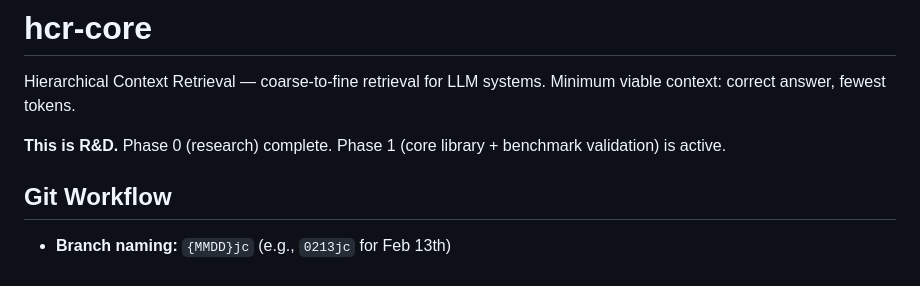
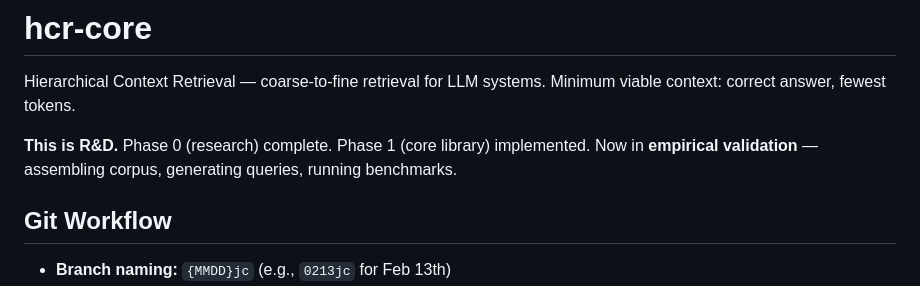
Before and after one commit to risingpower/hcr-core, a Markdown page: CLAUDE.md, the part around the change. GitHub-like rendering.

Commit message:
docs: update CLAUDE.md to reflect validation phase

```diff
--- a/CLAUDE.md
+++ b/CLAUDE.md
@@ -2,7 +2,7 @@
 
 Hierarchical Context Retrieval — coarse-to-fine retrieval for LLM systems. Minimum viable context: correct answer, fewest tokens.
 
-**This is R&D.** Phase 0 (research) complete. Phase 1 (core library + benchmark validation) is active.
+**This is R&D.** Phase 0 (research) complete. Phase 1 (core library) implemented. Now in **empirical validation** — assembling corpus, generating queries, running benchmarks.
 
 ## Git Workflow
 
```
